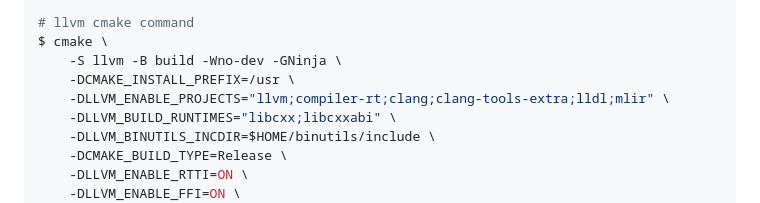
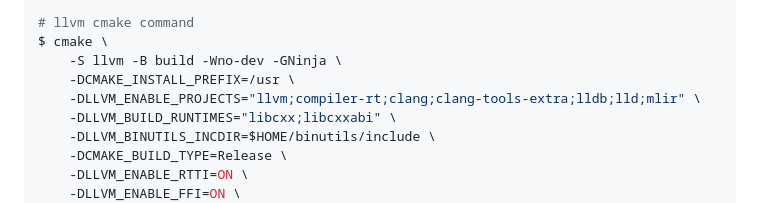
Before and after one commit to lahiri-phdworks/LLVM-Examples, a Markdown page: README.md, the part around the change. Drawn GitHub-style.

```diff
--- a/README.md
+++ b/README.md
@@ -17,7 +17,7 @@ $ sudo apt-get install make ninja ninja-build cmake cmake-data binutils build-es
 $ cmake \
     -S llvm -B build -Wno-dev -GNinja \
     -DCMAKE_INSTALL_PREFIX=/usr \
-    -DLLVM_ENABLE_PROJECTS="llvm;compiler-rt;clang;clang-tools-extra;lldl;mlir" \
+    -DLLVM_ENABLE_PROJECTS="llvm;compiler-rt;clang;clang-tools-extra;lldb;lld;mlir" \
     -DLLVM_BUILD_RUNTIMES="libcxx;libcxxabi" \
     -DLLVM_BINUTILS_INCDIR=$HOME/binutils/include \
     -DCMAKE_BUILD_TYPE=Release \
```
